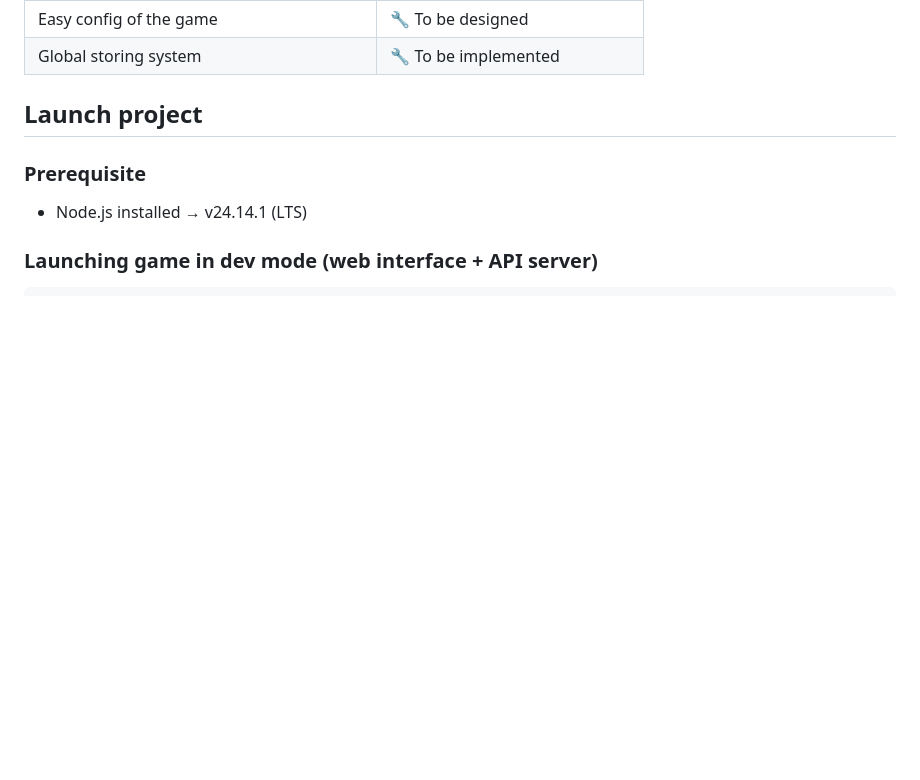
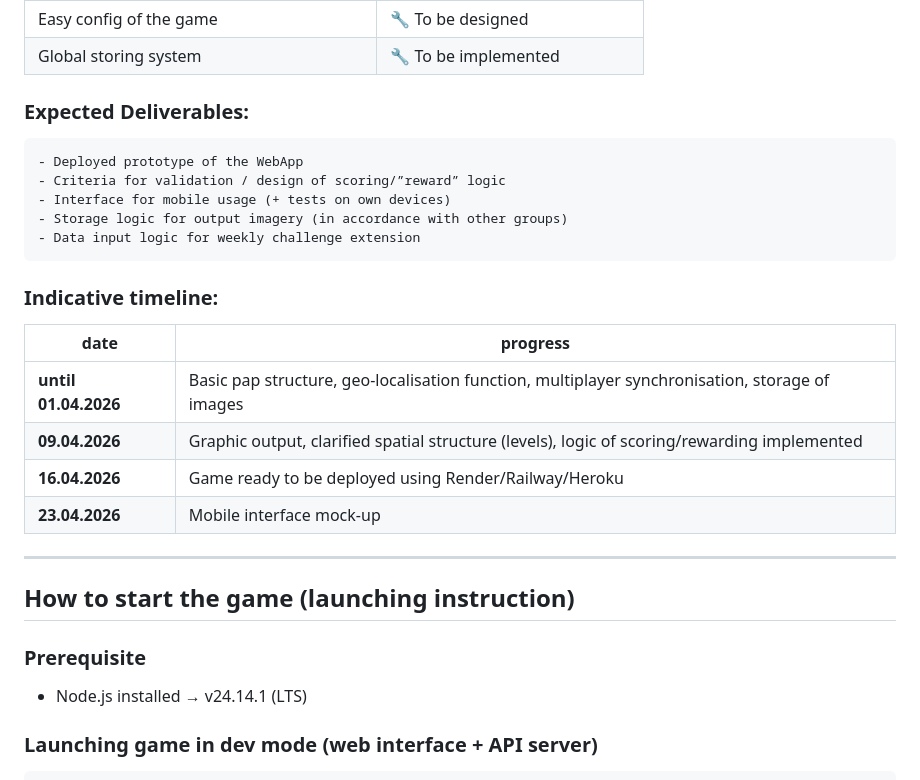
Before and after one commit to urbantwin/UDT_game, a Markdown page: README.md, the part around the change. Drawn GitHub-style; blank space fills up the shorter version.

````diff
--- a/README.md
+++ b/README.md
@@ -54,7 +54,29 @@ All the geolocated photos of the outside and inside of the campus that are captu
 | Easy config of the game | 🔧 To be designed |
 | Global storing system | 🔧 To be implemented |
 
-## Launch project
+
+
+### Expected Deliverables:
+```
+- Deployed prototype of the WebApp
+- Criteria for validation / design of scoring/”reward” logic
+- Interface for mobile usage (+ tests on own devices)
+- Storage logic for output imagery (in accordance with other groups)
+- Data input logic for weekly challenge extension
+```
+
+### Indicative timeline:
+
+| **date** | progress |
+|----|------|
+| **until 01.04.2026** | Basic pap structure, geo-localisation function, multiplayer synchronisation, storage of images |
+| **09.04.2026** | Graphic output, clarified spatial structure (levels), logic of scoring/rewarding implemented |
+| **16.04.2026** | Game ready to be deployed using Render/Railway/Heroku |
+| **23.04.2026** | Mobile interface mock-up |
+
+---
+
+## How to start the game (launching instruction)
 
 ### Prerequisite
 - Node.js installed → v24.14.1 (LTS)
````
